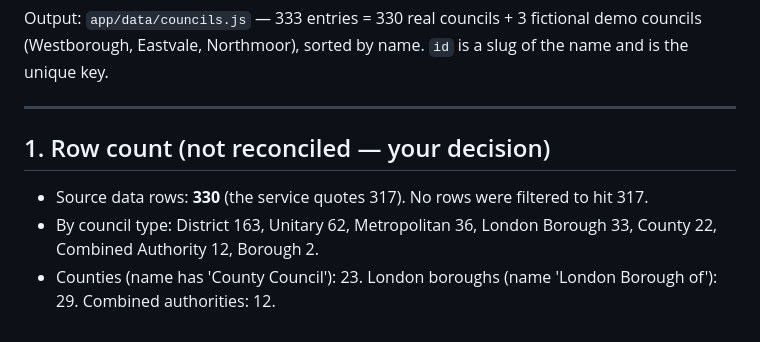
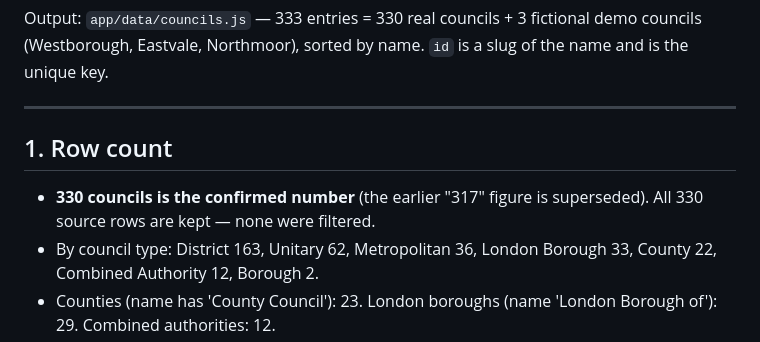
Before and after one commit to communitiesuk/lg-webcaf-prototype, a Markdown page: data/councils-cleaning-notes.md, the part around the change. Rendered like a GitHub page.

Commit message:
State 330 as the confirmed council count in the cleaning notes
330 is the correct number; drop the "service quotes 317 / to reconcile" framing.

Co-Authored-By: Claude Opus 4.8 (1M context) <noreply@anthropic.com>

```diff
--- a/data/councils-cleaning-notes.md
+++ b/data/councils-cleaning-notes.md
@@ -12,9 +12,10 @@ Output: `app/data/councils.js` — 333 entries = 330 real councils + 3 fictional
 
 ---
 
-## 1. Row count (not reconciled — your decision)
+## 1. Row count
 
-- Source data rows: **330** (the service quotes 317). No rows were filtered to hit 317.
+- **330 councils is the confirmed number** (the earlier "317" figure is superseded). All 330 source
+  rows are kept — none were filtered.
 - By council type: District 163, Unitary 62, Metropolitan 36, London Borough 33, County 22, Combined Authority 12, Borough 2.
 - Counties (name has 'County Council'): 23. London boroughs (name 'London Borough of'): 29. Combined authorities: 12.
 
```
